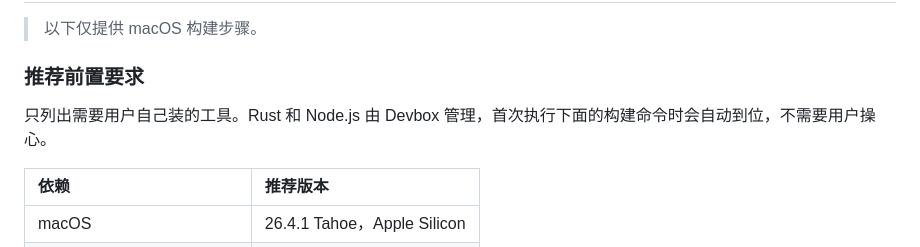
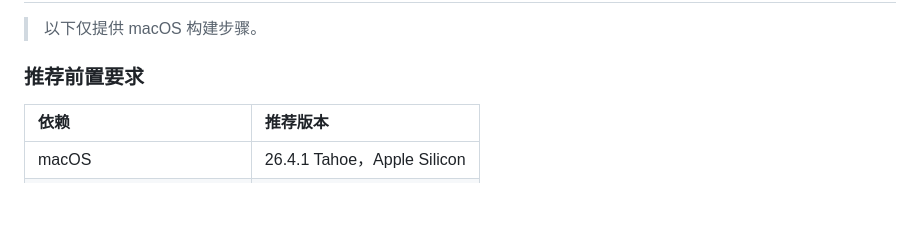
Before and after one commit to yuman07/Hasher, a Markdown page: README_ZH.md, the part around the change. Drawn GitHub-style; blank space fills up the shorter version.

```diff
--- a/README_ZH.md
+++ b/README_ZH.md
@@ -95,8 +95,6 @@ curl -fsSL https://raw.githubusercontent.com/yuman07/Hasher/main/install.sh | ba
 > 以下仅提供 macOS 构建步骤。
 
 ### 推荐前置要求
-
-只列出需要用户自己装的工具。Rust 和 Node.js 由 Devbox 管理，首次执行下面的构建命令时会自动到位，不需要用户操心。
 
 | 依赖 | 推荐版本 |
 |:---|:---|
```
Also changed, not shown: README.md (+0 -2 lines).
